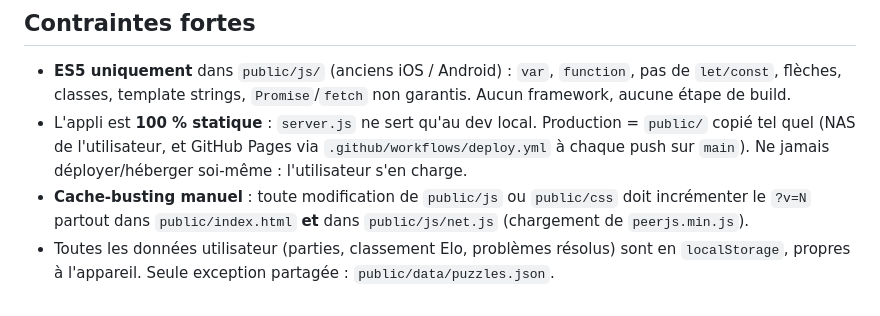
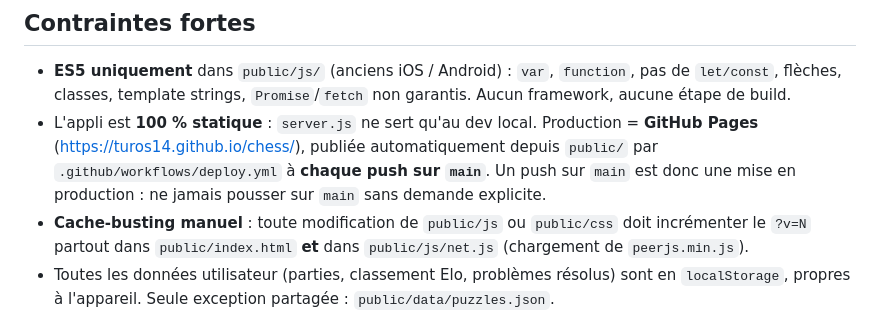
Before and after one commit to Turos14/chess, a Markdown page: CLAUDE.md, the part around the change. Drawn GitHub-style.

Commit message:
Corrige l'hébergement dans CLAUDE.md : GitHub Pages
Co-Authored-By: Claude Opus 5.5 <noreply@anthropic.com>

```diff
--- a/CLAUDE.md
+++ b/CLAUDE.md
@@ -20,9 +20,10 @@ Pas de build, pas de dépendances npm, pas de linter. Les tests sont de simples
 
 - **ES5 uniquement** dans `public/js/` (anciens iOS / Android) : `var`, `function`, pas de `let/const`,
   flèches, classes, template strings, `Promise`/`fetch` non garantis. Aucun framework, aucune étape de build.
-- L'appli est **100 % statique** : `server.js` ne sert qu'au dev local. Production = `public/` copié tel quel
-  (NAS de l'utilisateur, et GitHub Pages via `.github/workflows/deploy.yml` à chaque push sur `main`).
-  Ne jamais déployer/héberger soi-même : l'utilisateur s'en charge.
+- L'appli est **100 % statique** : `server.js` ne sert qu'au dev local. Production = **GitHub Pages**
+  (https://turos14.github.io/chess/), publiée automatiquement depuis `public/` par
+  `.github/workflows/deploy.yml` à **chaque push sur `main`**. Un push sur `main` est donc une mise en
+  production : ne jamais pousser sur `main` sans demande explicite.
 - **Cache-busting manuel** : toute modification de `public/js` ou `public/css` doit incrémenter le `?v=N`
   partout dans `public/index.html` **et** dans `public/js/net.js` (chargement de `peerjs.min.js`).
 - Toutes les données utilisateur (parties, classement Elo, problèmes résolus) sont en `localStorage`, propres
```
